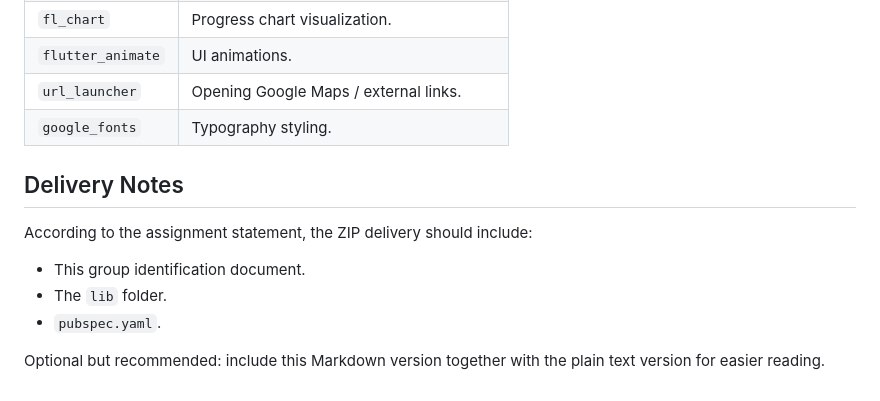
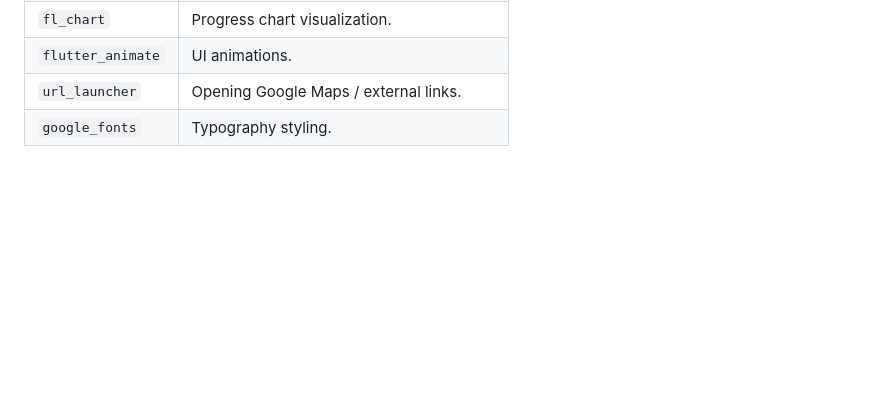
Before and after one commit to Diego-Alonso-05/pdm_fitness_project, a Markdown page: IDENTIFICACAO_GRUPO.md, the part around the change. GitHub-like rendering; blank space fills up the shorter version.

Commit message:
Remove delivery notes from IDENTIFICACAO_GRUPO.md
Removed delivery notes section from the document.

```diff
--- a/IDENTIFICACAO_GRUPO.md
+++ b/IDENTIFICACAO_GRUPO.md
@@ -218,14 +218,3 @@ configuration.
 | `flutter_animate` | UI animations. |
 | `url_launcher` | Opening Google Maps / external links. |
 | `google_fonts` | Typography styling. |
-
-## Delivery Notes
-
-According to the assignment statement, the ZIP delivery should include:
-
-- This group identification document.
-- The `lib` folder.
-- `pubspec.yaml`.
-
-Optional but recommended: include this Markdown version together with the plain
-text version for easier reading.
```
